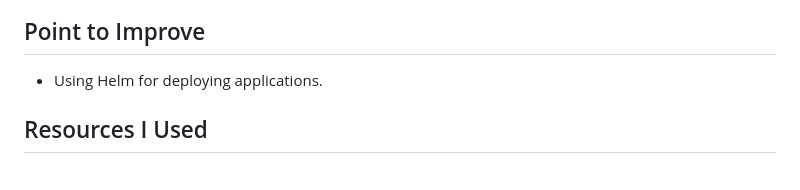
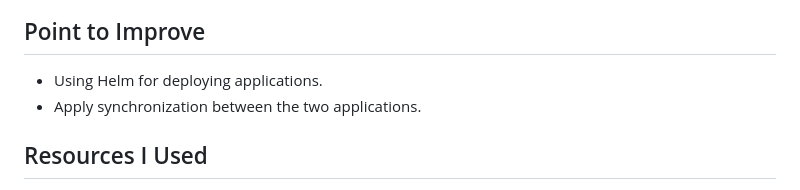
Before and after one commit to omarmfathy219/CyberTalents-task, a Markdown page: README.md, the part around the change. GitHub-like rendering.

```diff
--- a/README.md
+++ b/README.md
@@ -60,6 +60,7 @@ Ensure that your AWS resources' IAM roles and permissions are configured correct
 
 ## Point to Improve
 - Using Helm for deploying applications.
+- Apply synchronization between the two applications.
 
 ## Resources I Used
 
```
